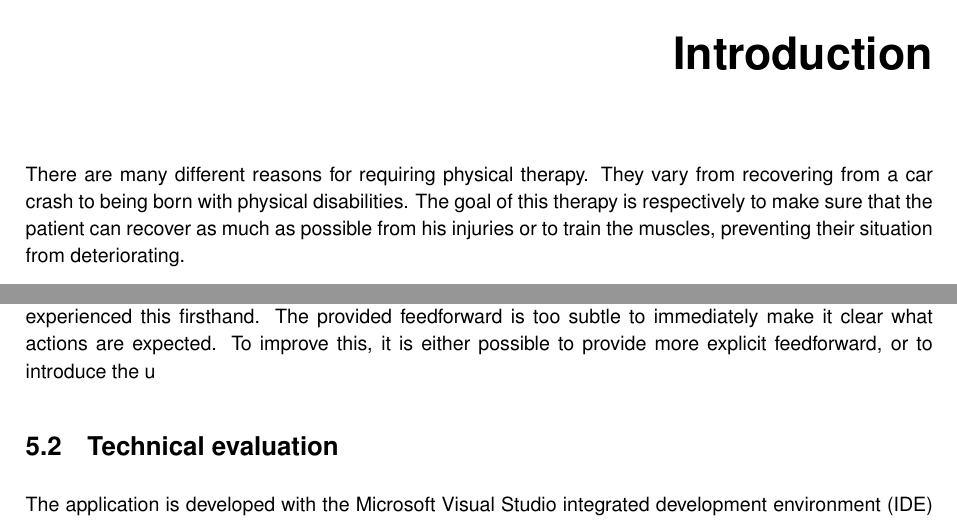
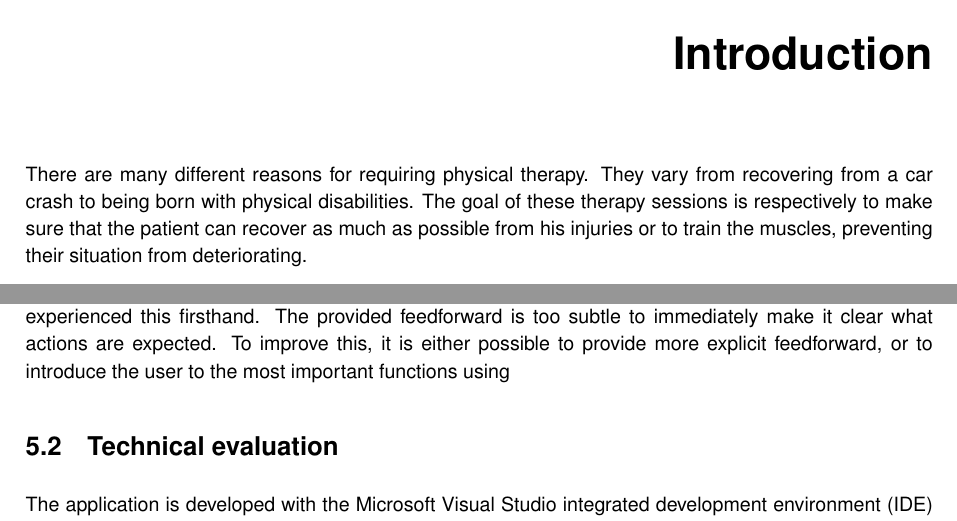
Before and after one commit to DimitriVargemidis/MLTForExergames, a LaTeX thesis (Thesis/thesis.tex, which reads Thesis/chapter1.tex, Thesis/chapter5.tex): two parts of pages 15 and 34 of 38, joined at a grey line, cut so that both start at the same text. Compiled offline with pdfLaTeX.

Commit message:
Updated thesis.

```diff
--- a/Thesis/chapter1.tex
+++ b/Thesis/chapter1.tex
@@ -1,6 +1,6 @@
 \chapter{Introduction}
 
-There are many different reasons for requiring physical therapy. They vary from recovering from a car crash to being born with physical disabilities. The goal of this therapy is respectively to make sure that the patient can recover as much as possible from his injuries or to train the muscles, preventing their situation from deteriorating.\\
+There are many different reasons for requiring physical therapy. They vary from recovering from a car crash to being born with physical disabilities. The goal of these therapy sessions is respectively to make sure that the patient can recover as much as possible from his injuries or to train the muscles, preventing their situation from deteriorating.\\
 
 Especially for children, the physical exercises performed during therapy can be demotivating. Combining these exercises with playing computer games leads to an increased willingness to continue with the exercises. However, the classic approach related to games that incorporate physical exercises is not economically sustainable.\\
 
--- a/Thesis/chapter5.tex
+++ b/Thesis/chapter5.tex
@@ -57,7 +57,7 @@ A few tries are required to get familiar with how to start recording and how to
 
 Replaying recorded gestures requires the user to align his on-screen hand with the gesture inside the green area of the scroll bar. There is no form of feedforward, indicating that performing this action results in the gesture being replayed. The feature is intended for the user to be discovered while scrolling through the gestures or while trying to delete a gesture. As such, this can be confusing to the user.\\
 
-Both the actions of recording gestures and replaying recorded gestures are performed faster after having experienced this firsthand. The provided feedforward is too subtle to immediately make it clear what actions are expected. To improve this, it is either possible to provide more explicit feedforward, or to introduce the u
+Both the actions of recording gestures and replaying recorded gestures are performed faster after having experienced this firsthand. The provided feedforward is too subtle to immediately make it clear what actions are expected. To improve this, it is either possible to provide more explicit feedforward, or to introduce the user to the most important functions using
 
 
 \section{Technical evaluation}
```
Also changed, not shown: Thesis/thesis.pdf.
